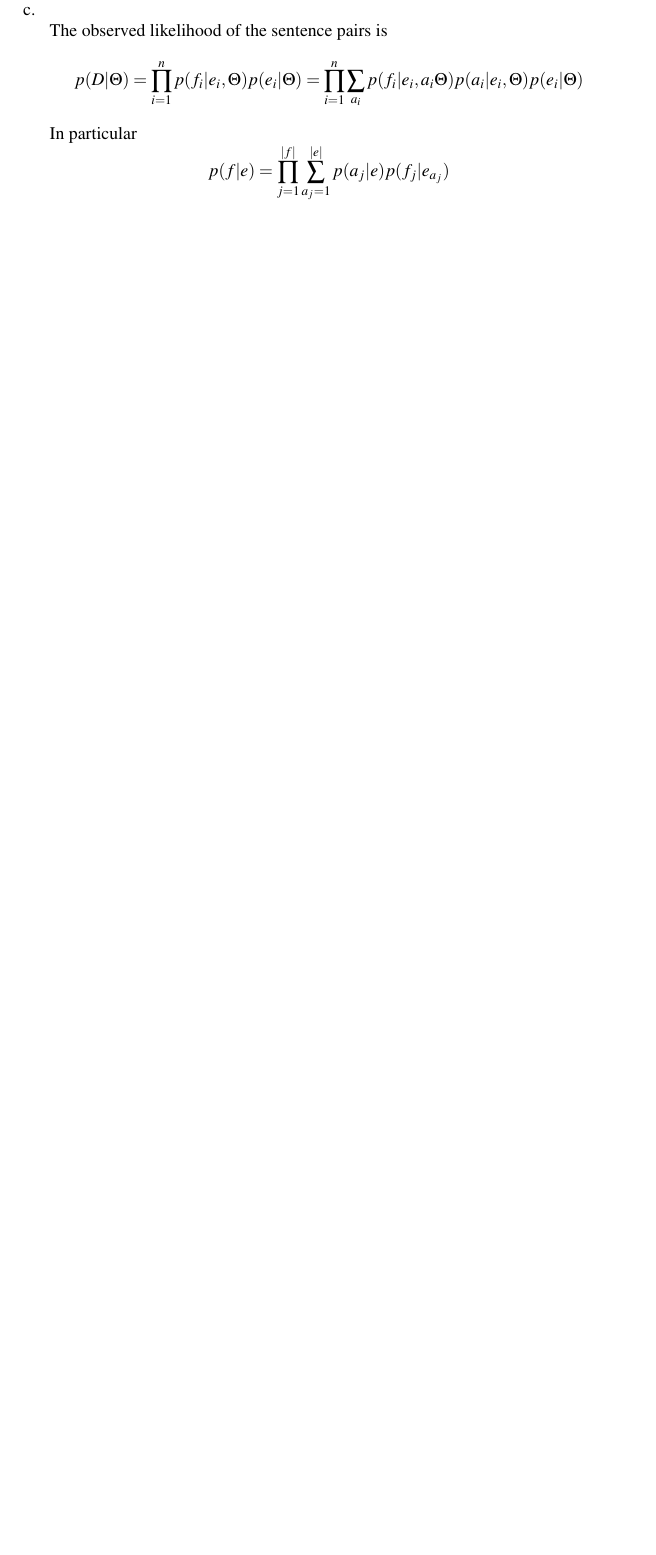
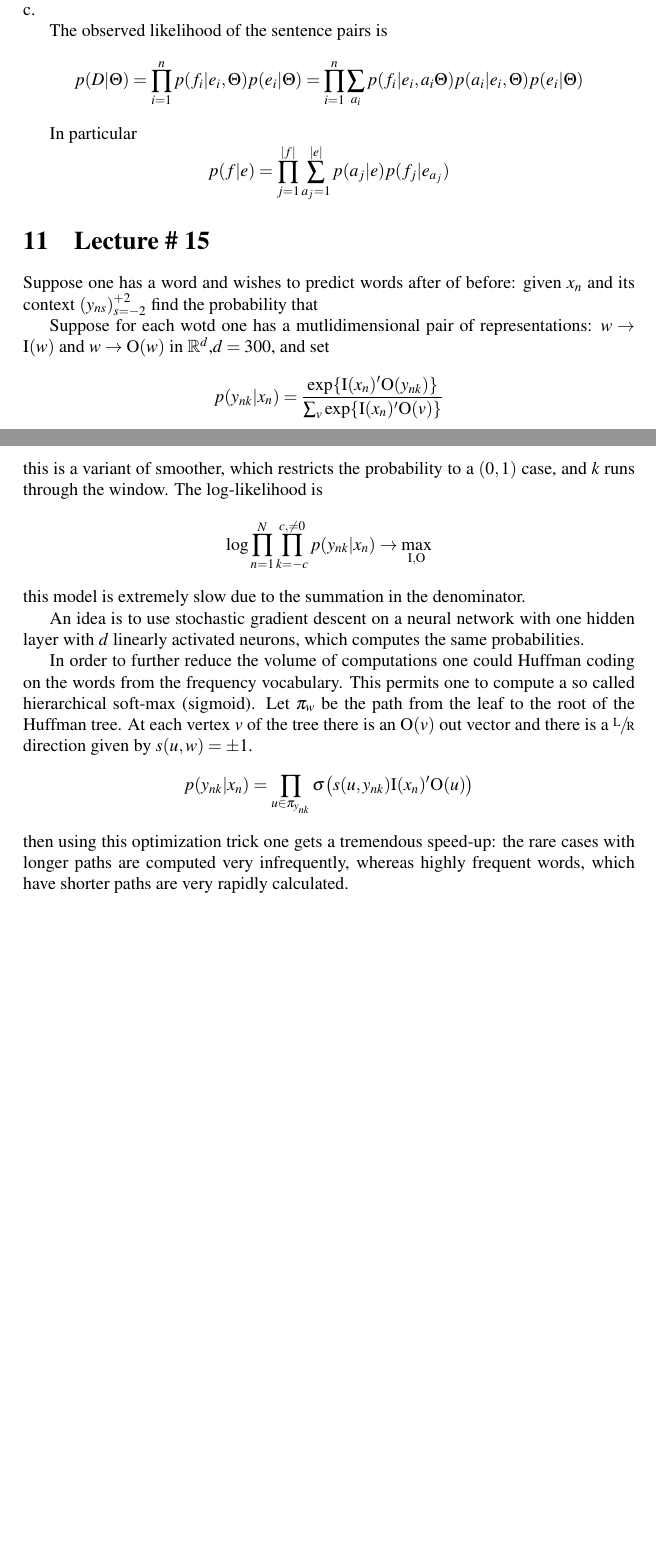
Before and after one commit to ivannz/study_notes, a LaTeX document (year_14_15/spring_2015/machine_learning/notes/notes.tex): part of page 14 of 14 before the commit and two parts of pages 14 and 15 of 15 after it, the two joined at a grey line, cut so that both start at the same text, the shorter picture padded with empty space. Compiled offline with pdfLaTeX.

Commit message:
The latest lecture and edited home assignment

```diff
--- a/year_14_15/spring_2015/machine_learning/notes/notes.tex
+++ b/year_14_15/spring_2015/machine_learning/notes/notes.tex
@@ -819,4 +819,46 @@ p(f|e) = \prod_{j=1}^{|f|} \sum_{a_j=1}^{|e|} p(a_j|e) p(f_j|e_{a_j})
 
 % section lecture_14 (end)
 
+\section{Lecture \# 15} % (fold)
+\label{sec:lecture_15}
+
+Suppose one has a word and wishes to predict words after of before: given $x_n$
+and its context $(y_{ns})_{s=-2}^{+2}$ find the probability that
+
+
+Suppose for each wotd one has a mutlidimensional pair of representations:
+$w\to \text{I}(w)$ and $w\to \text{O}(w)$ in $\Real^d$,$d = 300$, and set
+\[
+p(y_{nk} | x_n)
+= \frac{ \text{exp}\{ \text{I}(x_n)'\text{O}(y_{nk}) \} }{\sum_v \text{exp}\{ \text{I}(x_n)'\text{O}(v) \}}
+\]
+this is a variant of smoother, which restricts the probability to a $(0,1)$ case,
+and $k$ runs through the window. The log-likelihood is
+\[
+\log \prod_{n=1}^N \prod_{k=-c}^{c,\neq 0} p(y_{nk} | x_n) \to \max_{\text{I},\text{O}}
+\]
+this model is extremely slow due to the summation in the denominator.
+
+An idea is to use stochastic gradient descent on a neural network with one hidden
+layer with $d$ linearly activated neurons, which computes the same probabilities.
+
+In order to further reduce the volume of computations one could Huffman coding on
+the words from the frequency vocabulary. This permits one to compute a so called
+hierarchical soft-max (sigmoid). Let $\pi_w$ be the path from the leaf to the root
+of the Huffman tree. At each vertex $v$ of the tree there is an $\text{O}(v)$ out
+vector and there is a $\sfrac{\text{L}}{\text{R}}$ direction given by $s(u,w)=\pm1$.
+\[
+p(y_{nk} | x_n)
+= \prod_{u\in\pi_{y_{nk}}} \sigma\bigl( s(u,y_{nk}) \text{I}(x_n)'\text{O}(u)\bigr)
+\]
+then using this optimization trick one gets a tremendous speed-up: the rare cases
+with longer paths are computed very infrequently, whereas highly frequent words,
+which have shorter paths are very rapidly calculated.
+
+
+
+
+% section lecture_15 (end)
+
+
 \end{document}
```
Also changed, not shown: 1 other file.
